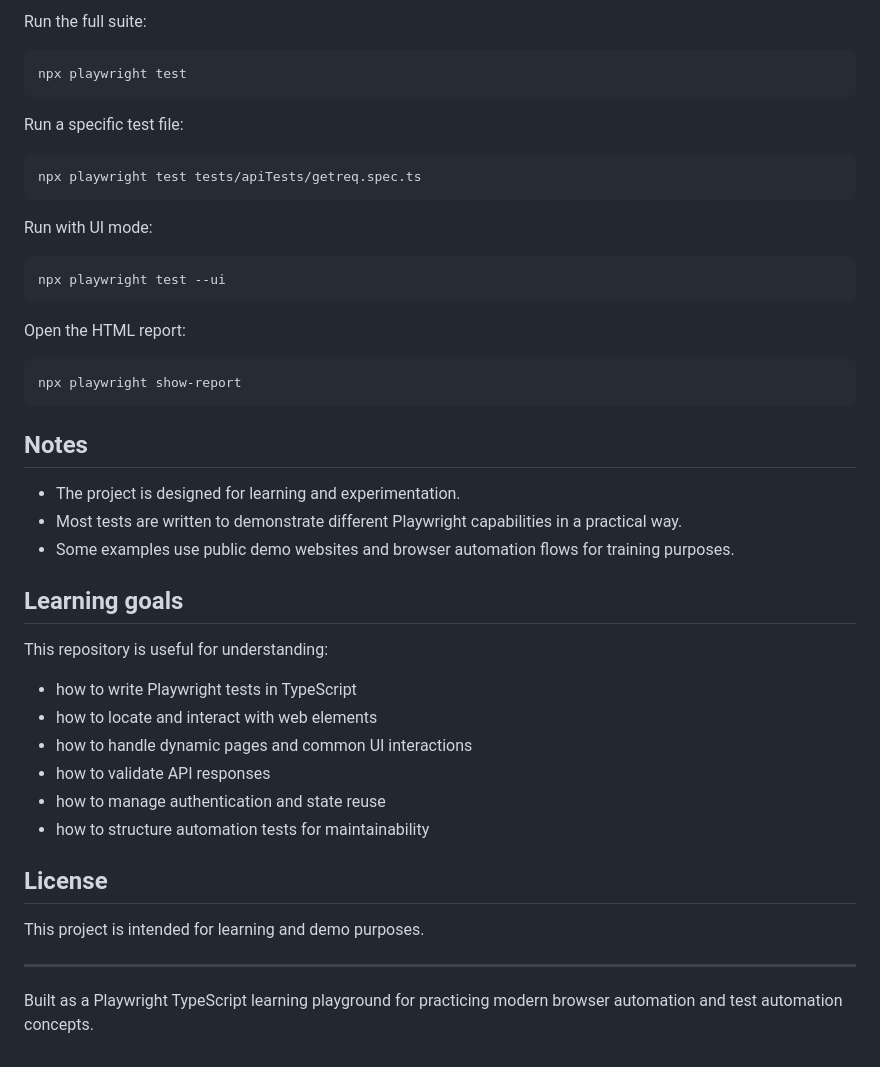
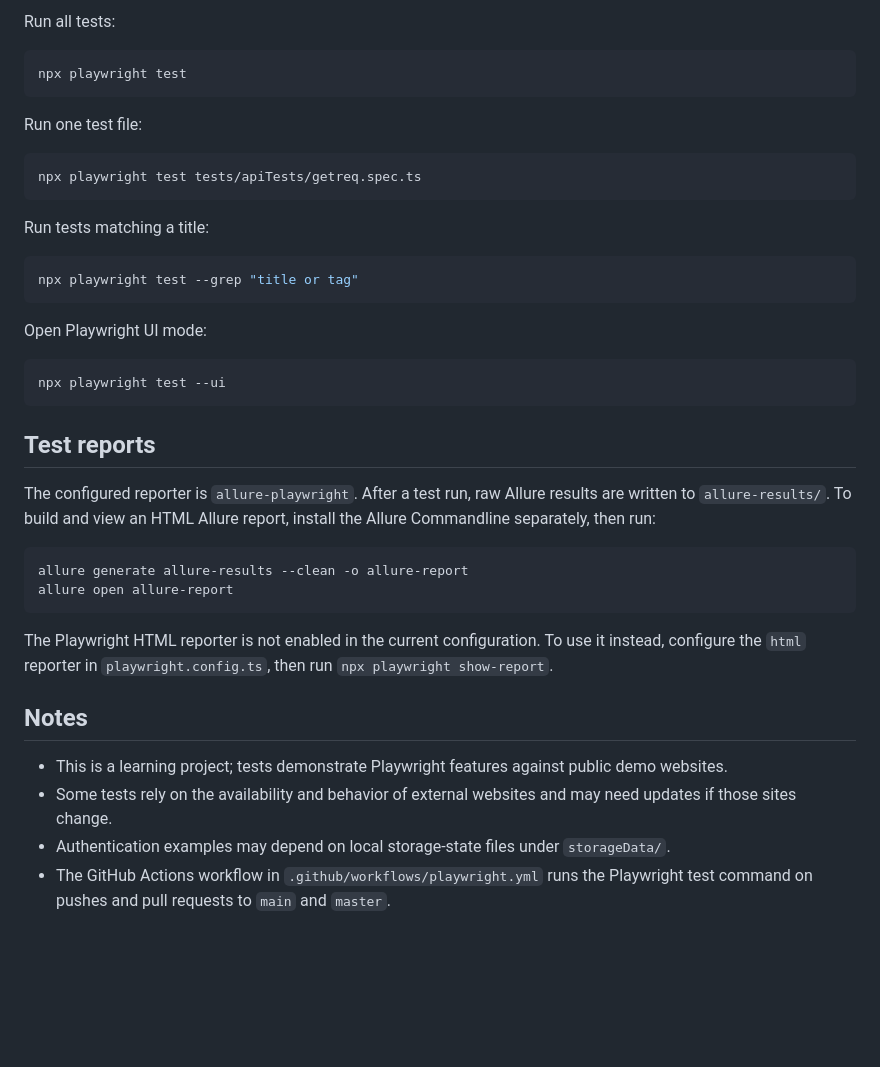
Before and after one commit to QA-PranayRahate/PlaywrightTypescript_learning, a Markdown page: README.md, the part around one of its changes. Rendered like a GitHub page; blank space fills up the shorter version.

````diff
--- a/README.md
+++ b/README.md
@@ -94,49 +95,42 @@ npm install
 
-Run the full suite:
+Run all tests:
 
 ```bash
 npx playwright test
 ```
 
-Run a specific test file:
+Run one test file:
 
 ```bash
 npx playwright test tests/apiTests/getreq.spec.ts
 ```
 
-Run with UI mode:
+Run tests matching a title:
+
+```bash
+npx playwright test --grep "title or tag"
+```
+
+Open Playwright UI mode:
 
 ```bash
 npx playwright test --ui
 ```
 
-Open the HTML report:
+## Test reports
+
+The configured reporter is `allure-playwright`. After a test run, raw Allure results are written to `allure-results/`. To build and view an HTML Allure report, install the Allure Commandline separately, then run:
 
 ```bash
-npx playwright show-report
+allure generate allure-results --clean -o allure-report
+allure open allure-report
 ```
+
+The Playwright HTML reporter is not enabled in the current configuration. To use it instead, configure the `html` reporter in `playwright.config.ts`, then run `npx playwright show-report`.
 
 ## Notes
 
-- The project is designed for learning and experimentation.
-- Most tests are written to demonstrate different Playwright capabilities in a practical way.
-- Some examples use public demo websites and browser automation flows for training purposes.
-
-## Learning goals
-
-This repository is useful for understanding:
-
-- how to write Playwright tests in TypeScript
-- how to locate and interact with web elements
-- how to handle dynamic pages and common UI interactions
-- how to validate API responses
-- how to manage authentication and state reuse
-- how to structure automation tests for maintainability
-
-## License
-
-This project is intended for learning and demo purposes.
-
----
-
-Built as a Playwright TypeScript learning playground for practicing modern browser automation and test automation concepts.
+- This is a learning project; tests demonstrate Playwright features against public demo websites.
+- Some tests rely on the availability and behavior of external websites and may need updates if those sites change.
+- Authentication examples may depend on local storage-state files under `storageData/`.
+- The GitHub Actions workflow in `.github/workflows/playwright.yml` runs the Playwright test command on pushes and pull requests to `main` and `master`.
````
Also changed, not shown: other parts of README.md (+36 -35 lines).
